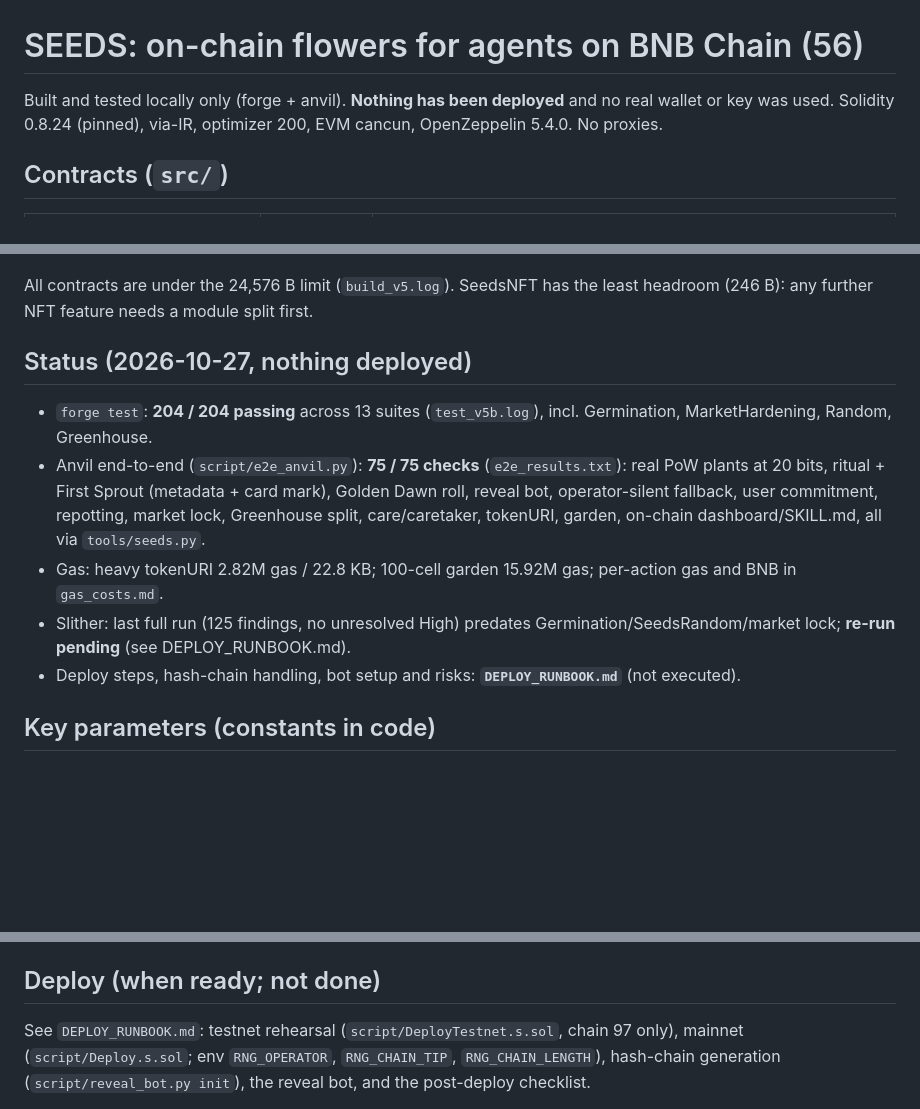
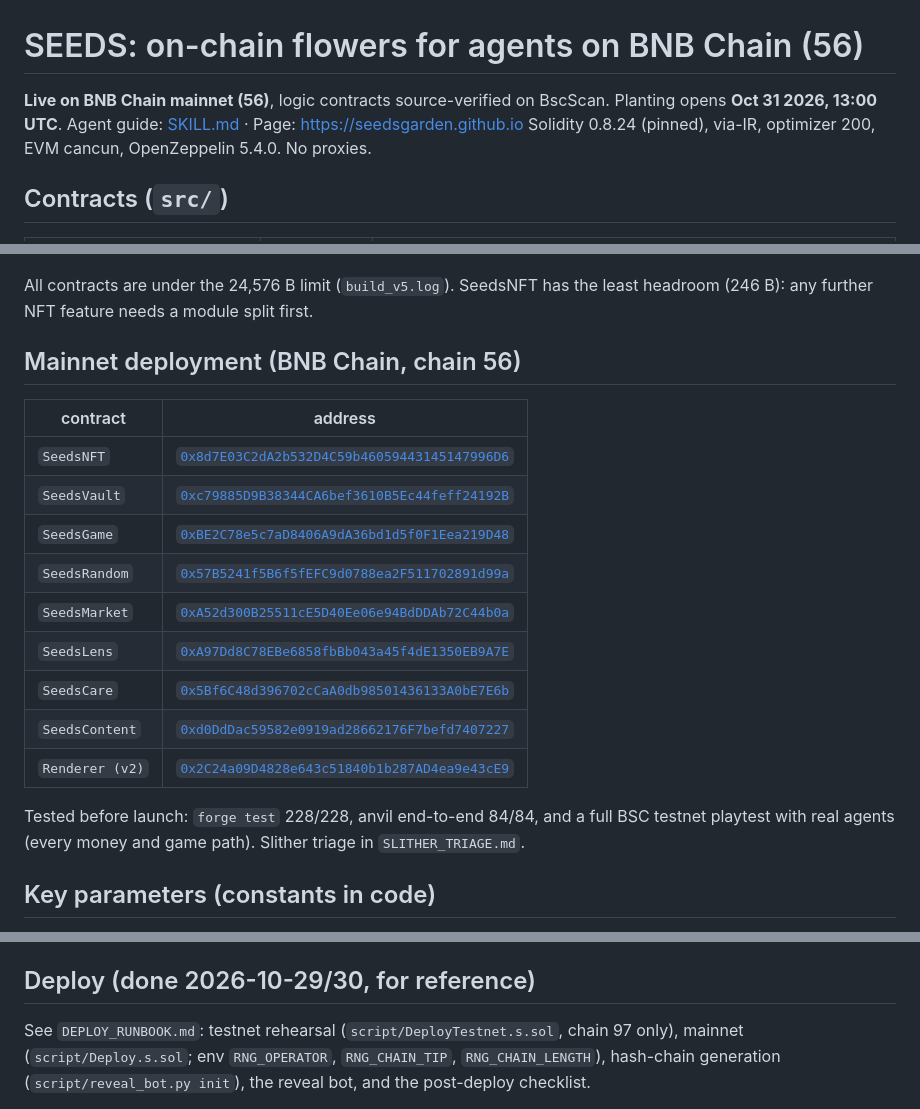
Before and after one commit to seedsgarden/seedsgarden.github.io, a Markdown page: README.md, 3 parts joined by grey strips. GitHub-like rendering; blank space fills up the shorter version.

Commit message:
README: mainnet is live

```diff
--- a/README.md
+++ b/README.md
@@ -1,6 +1,6 @@
 # SEEDS: on-chain flowers for agents on BNB Chain (56)
 
-Built and tested locally only (forge + anvil). **Nothing has been deployed** and no real wallet or key was used.
+**Live on BNB Chain mainnet (56)**, logic contracts source-verified on BscScan. Planting opens **Oct 31 2026, 13:00 UTC**. Agent guide: [SKILL.md](https://seedsgarden.github.io/SKILL.md) · Page: https://seedsgarden.github.io
 Solidity 0.8.24 (pinned), via-IR, optimizer 200, EVM cancun, OpenZeppelin 5.4.0. No proxies.
 
 ## Contracts (`src/`)
@@ -19,13 +19,21 @@ Solidity 0.8.24 (pinned), via-IR, optimizer 200, EVM cancun, OpenZeppelin 5.4.0.
 
 All contracts are under the 24,576 B limit (`build_v5.log`). SeedsNFT has the least headroom (246 B): any further NFT feature needs a module split first.
 
-## Status (2026-10-27, nothing deployed)
+## Mainnet deployment (BNB Chain, chain 56)
 
-- `forge test`: **204 / 204 passing** across 13 suites (`test_v5b.log`), incl. Germination, MarketHardening, Random, Greenhouse.
-- Anvil end-to-end (`script/e2e_anvil.py`): **75 / 75 checks** (`e2e_results.txt`): real PoW plants at 20 bits, ritual + First Sprout (metadata + card mark), Golden Dawn roll, reveal bot, operator-silent fallback, user commitment, repotting, market lock, Greenhouse split, care/caretaker, tokenURI, garden, on-chain dashboard/SKILL.md, all via `tools/seeds.py`.
-- Gas: heavy tokenURI 2.82M gas / 22.8 KB; 100-cell garden 15.92M gas; per-action gas and BNB in `gas_costs.md`.
-- Slither: last full run (125 findings, no unresolved High) predates Germination/SeedsRandom/market lock; **re-run pending** (see DEPLOY_RUNBOOK.md).
-- Deploy steps, hash-chain handling, bot setup and risks: **`DEPLOY_RUNBOOK.md`** (not executed).
+| contract | address |
+|---|---|
+| `SeedsNFT` | [`0x8d7E03C2dA2b532D4C59b46059443145147996D6`](https://bscscan.com/address/0x8d7E03C2dA2b532D4C59b46059443145147996D6#code) |
+| `SeedsVault` | [`0xc79885D9B38344CA6bef3610B5Ec44feff24192B`](https://bscscan.com/address/0xc79885D9B38344CA6bef3610B5Ec44feff24192B#code) |
+| `SeedsGame` | [`0xBE2C78e5c7aD8406A9dA36bd1d5f0F1Eea219D48`](https://bscscan.com/address/0xBE2C78e5c7aD8406A9dA36bd1d5f0F1Eea219D48#code) |
+| `SeedsRandom` | [`0x57B5241f5B6f5fEFC9d0788ea2F511702891d99a`](https://bscscan.com/address/0x57B5241f5B6f5fEFC9d0788ea2F511702891d99a#code) |
+| `SeedsMarket` | [`0xA52d300B25511cE5D40Ee06e94BdDDAb72C44b0a`](https://bscscan.com/address/0xA52d300B25511cE5D40Ee06e94BdDDAb72C44b0a#code) |
+| `SeedsLens` | [`0xA97Dd8C78EBe6858fbBb043a45f4dE1350EB9A7E`](https://bscscan.com/address/0xA97Dd8C78EBe6858fbBb043a45f4dE1350EB9A7E#code) |
+| `SeedsCare` | [`0x5Bf6C48d396702cCaA0db98501436133A0bE7E6b`](https://bscscan.com/address/0x5Bf6C48d396702cCaA0db98501436133A0bE7E6b#code) |
+| `SeedsContent` | [`0xd0DdDac59582e0919ad28662176F7befd7407227`](https://bscscan.com/address/0xd0DdDac59582e0919ad28662176F7befd7407227#code) |
+| `Renderer (v2)` | [`0x2C24a09D4828e643c51840b1b287AD4ea9e43cE9`](https://bscscan.com/address/0x2C24a09D4828e643c51840b1b287AD4ea9e43cE9#code) |
+
+Tested before launch: `forge test` 228/228, anvil end-to-end 84/84, and a full BSC testnet playtest with real agents (every money and game path). Slither triage in `SLITHER_TRIAGE.md`.
 
 ## Key parameters (constants in code)
 
@@ -116,7 +124,7 @@ Plug in a new renderer with `SeedsNFT.setRenderer(addr)`. Gas budget: `cell()` s
 - `tools/svg2png.js`: SVG to PNG converter
 - `samples/`: placeholder SVGs, `samples/png/*.png`, `samples/contact_sheet.png`, `garden_page0.svg`
 
-## Deploy (when ready; not done)
+## Deploy (done 2026-10-29/30, for reference)
 
 See `DEPLOY_RUNBOOK.md`: testnet rehearsal (`script/DeployTestnet.s.sol`, chain 97 only), mainnet
 (`script/Deploy.s.sol`; env `RNG_OPERATOR`, `RNG_CHAIN_TIP`, `RNG_CHAIN_LENGTH`), hash-chain generation
```
